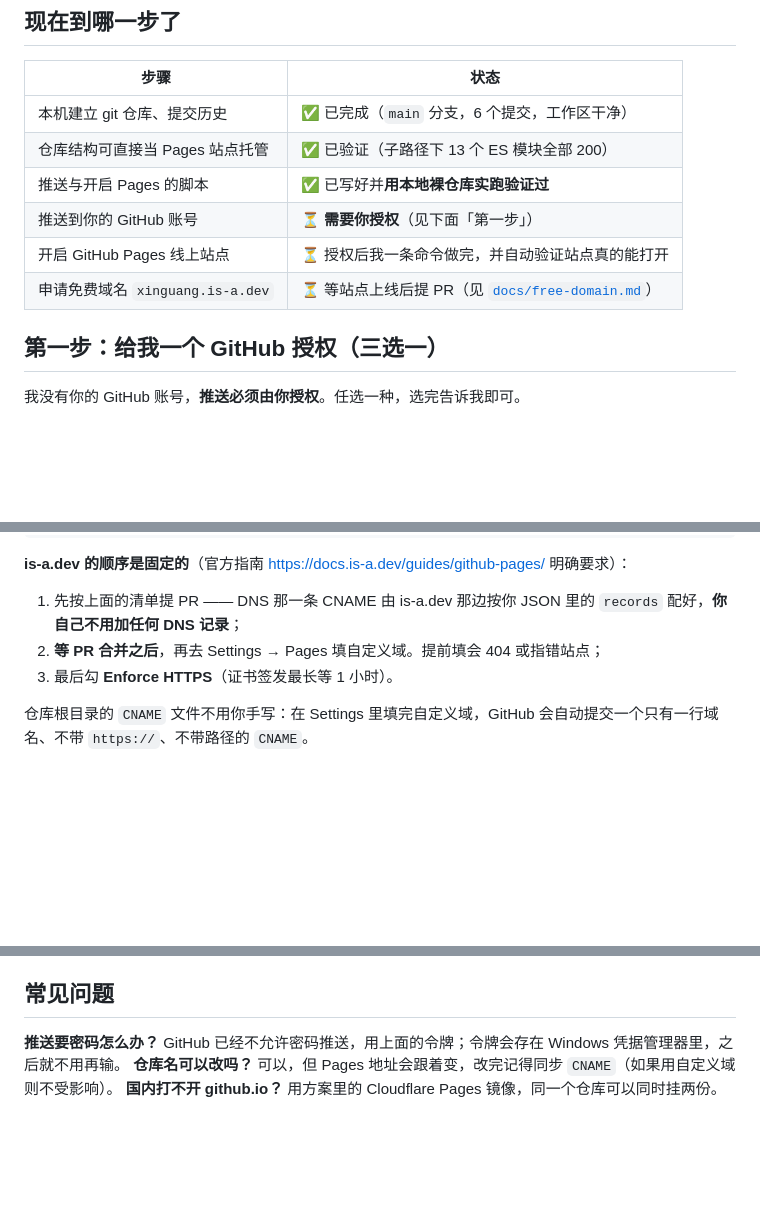
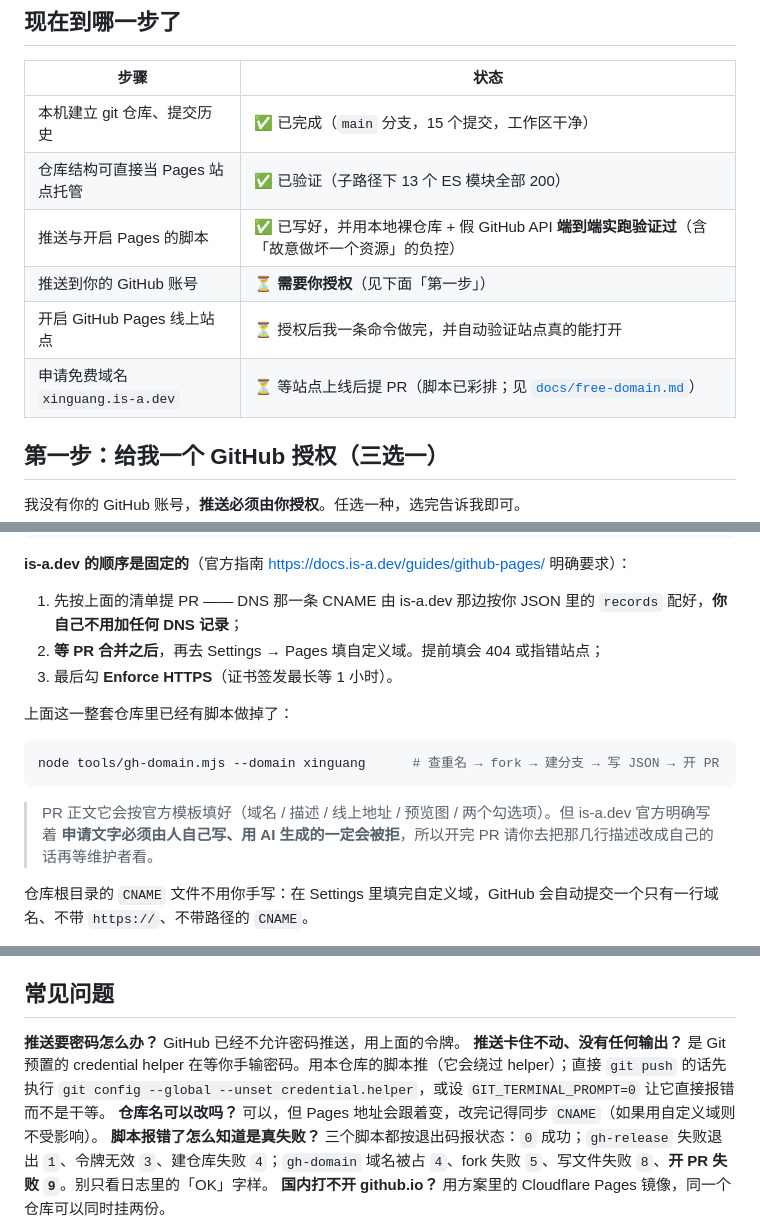
Before and after one commit to joken007/xinguang, a Markdown page: GITHUB.md, 3 parts joined by grey strips. GitHub-like rendering; blank space fills up the shorter version.

Commit message:
docs: reflect the rehearsed release path and its exit codes

````diff
--- a/GITHUB.md
+++ b/GITHUB.md
@@ -7,12 +7,12 @@
 
 | 步骤 | 状态 |
 | --- | --- |
-| 本机建立 git 仓库、提交历史 | ✅ 已完成（`main` 分支，6 个提交，工作区干净） |
+| 本机建立 git 仓库、提交历史 | ✅ 已完成（`main` 分支，15 个提交，工作区干净） |
 | 仓库结构可直接当 Pages 站点托管 | ✅ 已验证（子路径下 13 个 ES 模块全部 200） |
-| 推送与开启 Pages 的脚本 | ✅ 已写好并**用本地裸仓库实跑验证过** |
+| 推送与开启 Pages 的脚本 | ✅ 已写好，并用本地裸仓库 + 假 GitHub API **端到端实跑验证过**（含「故意做坏一个资源」的负控） |
 | 推送到你的 GitHub 账号 | ⏳ **需要你授权**（见下面「第一步」） |
 | 开启 GitHub Pages 线上站点 | ⏳ 授权后我一条命令做完，并自动验证站点真的能打开 |
-| 申请免费域名 `xinguang.is-a.dev` | ⏳ 等站点上线后提 PR（见 [`docs/free-domain.md`](docs/free-domain.md)） |
+| 申请免费域名 `xinguang.is-a.dev` | ⏳ 等站点上线后提 PR（脚本已彩排；见 [`docs/free-domain.md`](docs/free-domain.md)） |
 
 ## 第一步：给我一个 GitHub 授权（三选一）
 
@@ -124,6 +126,14 @@ xinguang.is-a.dev
 2. **等 PR 合并之后**，再去 Settings → Pages 填自定义域。提前填会 404 或指错站点；
 3. 最后勾 **Enforce HTTPS**（证书签发最长等 1 小时）。
 
+上面这一整套仓库里已经有脚本做掉了：
+
+```bash
+node tools/gh-domain.mjs --domain xinguang      # 查重名 → fork → 建分支 → 写 JSON → 开 PR
+```
+
+> PR 正文它会按官方模板填好（域名 / 描述 / 线上地址 / 预览图 / 两个勾选项）。但 is-a.dev 官方明确写着 **申请文字必须由人自己写、用 AI 生成的一定会被拒**，所以开完 PR 请你去把那几行描述改成自己的话再等维护者看。
+
 仓库根目录的 `CNAME` 文件不用你手写：在 Settings 里填完自定义域，GitHub 会自动提交一个只有一行域名、不带 `https://`、不带路径的 `CNAME`。
 > 如果你以后换成自己控 DNS 的域名（比如买了顶级域），那时才需要「先填自定义域、再加 DNS」的防抢注顺序。
 
@@ -136,6 +146,8 @@ xinguang.is-a.dev
 
 ## 常见问题
 
-**推送要密码怎么办？** GitHub 已经不允许密码推送，用上面的令牌；令牌会存在 Windows 凭据管理器里，之后就不用再输。
+**推送要密码怎么办？** GitHub 已经不允许密码推送，用上面的令牌。
+**推送卡住不动、没有任何输出？** 是 Git 预置的 credential helper 在等你手输密码。用本仓库的脚本推（它会绕过 helper）；直接 `git push` 的话先执行 `git config --global --unset credential.helper`，或设 `GIT_TERMINAL_PROMPT=0` 让它直接报错而不是干等。
 **仓库名可以改吗？** 可以，但 Pages 地址会跟着变，改完记得同步 `CNAME`（如果用自定义域则不受影响）。
+**脚本报错了怎么知道是真失败？** 三个脚本都按退出码报状态：`0` 成功；`gh-release` 失败退出 `1`、令牌无效 `3`、建仓库失败 `4`；`gh-domain` 域名被占 `4`、fork 失败 `5`、写文件失败 `8`、**开 PR 失败 `9`**。别只看日志里的「OK」字样。
 **国内打不开 github.io？** 用方案里的 Cloudflare Pages 镜像，同一个仓库可以同时挂两份。
````
Also changed, not shown: other parts of GITHUB.md (+3 -1 lines).
